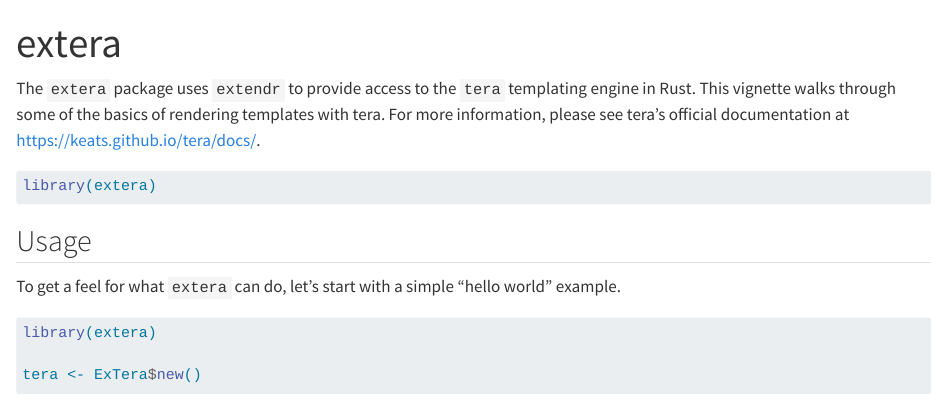
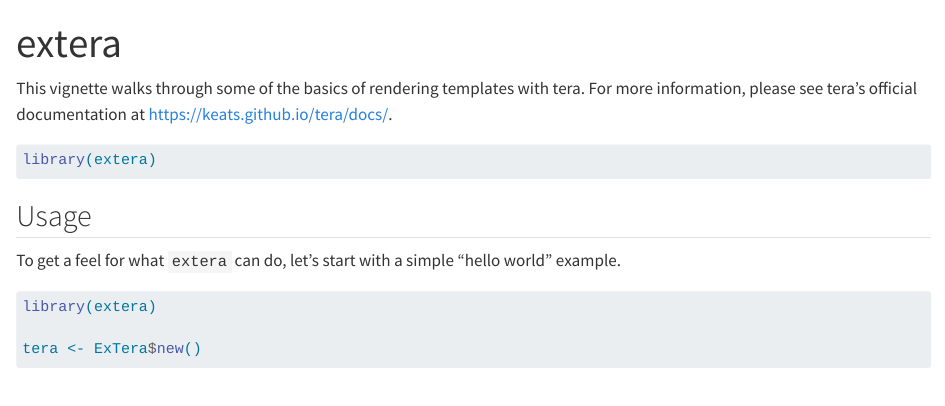
Before and after one commit to kbvernon/extera, a Quarto document (vignettes/extera.qmd): the page in a window 1100 px wide, from its top. Rendered offline with R 4.5, knitr and Pandoc in place of Quarto, with nearby package versions; some code elsewhere in the file could not run offline.

````diff
--- a/vignettes/extera.qmd
+++ b/vignettes/extera.qmd
@@ -10,10 +10,9 @@
     comment: '#>'
 ---
 
-The `extera` package uses `extendr` to provide access to the `tera` templating
-engine in Rust. This vignette walks through some of the basics of rendering
-templates with tera. For more information, please see tera's official
-documentation at <https://keats.github.io/tera/docs/>.
+This vignette walks through some of the basics of rendering templates with tera.
+For more information, please see tera's official documentation at
+<https://keats.github.io/tera/docs/>.
 
 ```{r}
 #| label: setup
````
